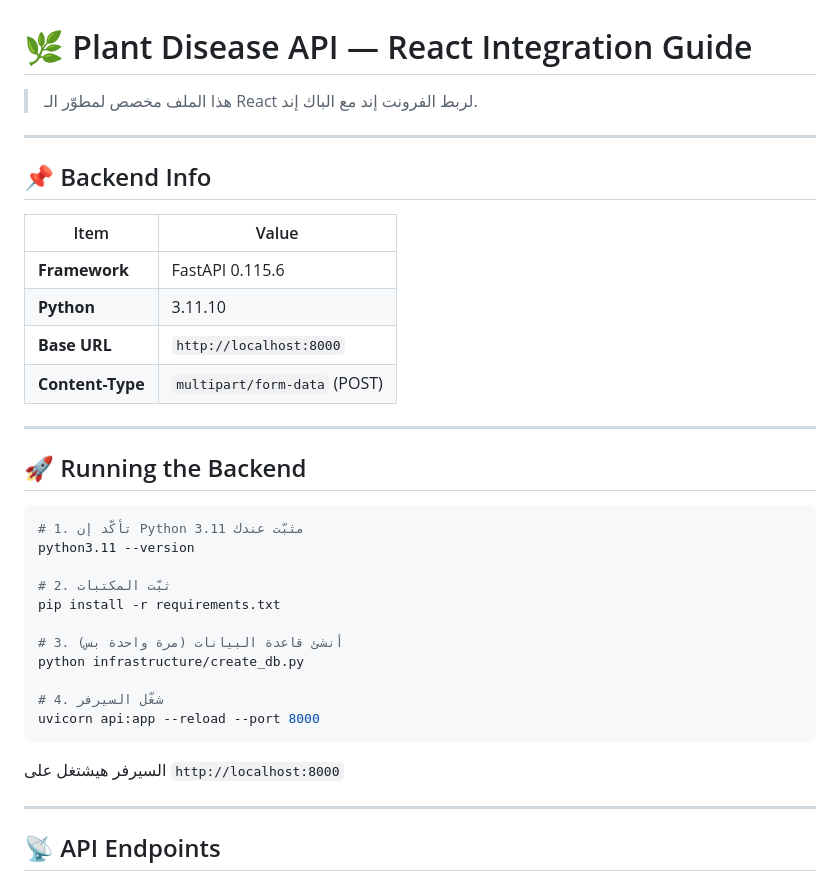
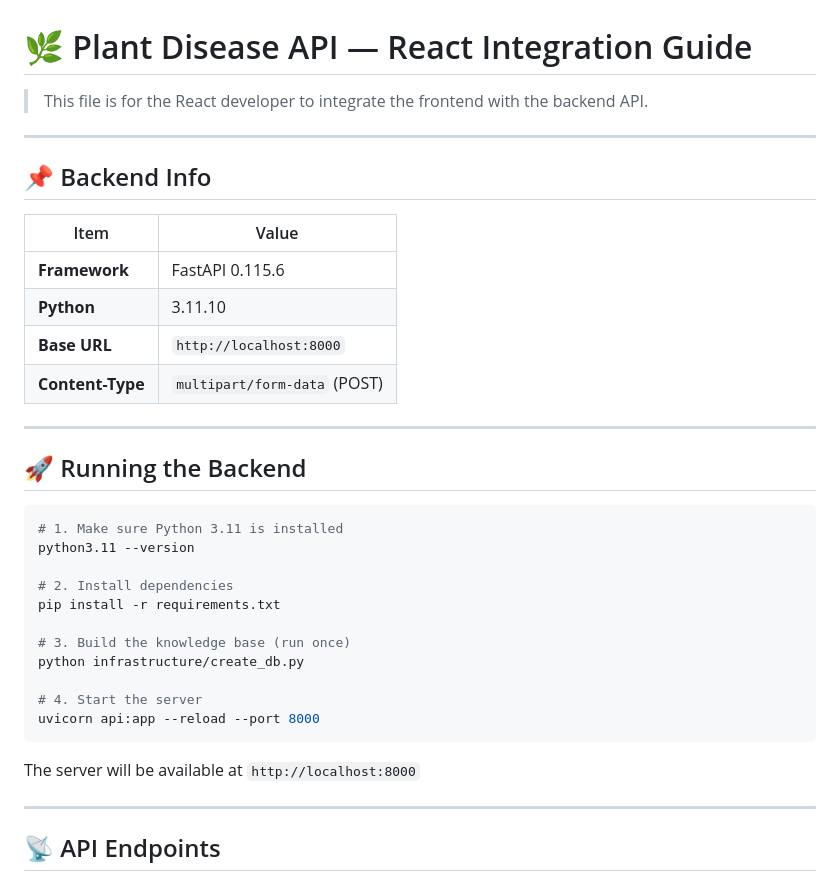
Before and after one commit to ahmedabdelgwad1/final_plant, a Markdown page: API_README.md, the part around one of its changes. Rendered like a GitHub page.

````diff
--- a/API_README.md
+++ b/API_README.md
@@ -1,6 +1,6 @@
 # 🌿 Plant Disease API — React Integration Guide
 
-> هذا الملف مخصص لمطوّر الـ React لربط الفرونت إند مع الباك إند.
+> This file is for the React developer to integrate the frontend with the backend API.
 
 ---
 
@@ -9,29 +9,29 @@
 | Item             | Value                          |
 | ---------------- | ------------------------------ |
 | **Framework**    | FastAPI 0.115.6                |
-| **Python**       | 3.11.10                       |
+| **Python**       | 3.11.10                        |
 | **Base URL**     | `http://localhost:8000`        |
-| **Content-Type** | `multipart/form-data` (POST)  |
+| **Content-Type** | `multipart/form-data` (POST)   |
 
 ---
 
 ## 🚀 Running the Backend
 
 ```bash
-# 1. تأكّد إن Python 3.11 مثبّت عندك
+# 1. Make sure Python 3.11 is installed
 python3.11 --version
 
-# 2. ثبّت المكتبات
+# 2. Install dependencies
 pip install -r requirements.txt
 
-# 3. أنشئ قاعدة البيانات (مرة واحدة بس)
+# 3. Build the knowledge base (run once)
 python infrastructure/create_db.py
 
-# 4. شغّل السيرفر
+# 4. Start the server
 uvicorn api:app --reload --port 8000
 ```
 
-السيرفر هيشتغل على `http://localhost:8000`
+The server will be available at `http://localhost:8000`
 
 ---
 
````
Also changed, not shown: other parts of API_README.md (+43 -43 lines).
